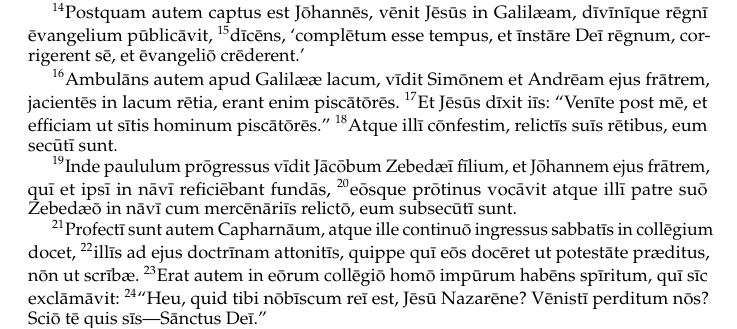
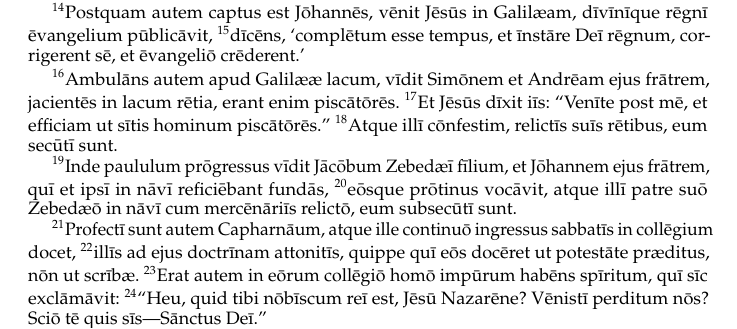
Before and after one commit to njand/biblia-castellionis, a LaTeX book (LaTeX/main.tex, which reads LaTeX/biblia/novum foedus/marcus.tex): part of page 42 of 56, cut so that both start at the same text. Compiled offline with pdfLaTeX.

Commit message:
Updates from Overleaf

```diff
--- a/LaTeX/biblia/novum foedus/marcus.tex
+++ b/LaTeX/biblia/novum foedus/marcus.tex
@@ -36,7 +36,7 @@ dīrigite sēmitās ejus.'{}''}
 \Versus Atque illī cōnfestim, relictīs suīs rētibus, eum secūtī sunt.
 
 \Versus Inde paululum prōgressus vīdit Jācōbum Zebedæī fīlium, et Jōhannem ejus frātrem, quī et ipsī in nāvī reficiēbant fundās,
-\Versus eōsque prōtinus vocāvit atque illī patre suō Zebedæō in nāvī cum mercēnāriīs relictō, eum subsecūtī sunt.
+\Versus eōsque prōtinus vocāvit, atque illī patre suō Zebedæō in nāvī cum mercēnāriīs relictō, eum subsecūtī sunt.
 
 \Versus Profectī sunt autem Capharnāum, atque ille continuō ingressus sabbatīs in collēgium docet,
 \Versus illīs ad ejus doctrīnam attonitīs, quippe quī eōs docēret ut potestāte præditus, nōn ut scrībæ.
```
Also changed, not shown: LaTeX/bible.cls (deleted, +0 -12 lines).
